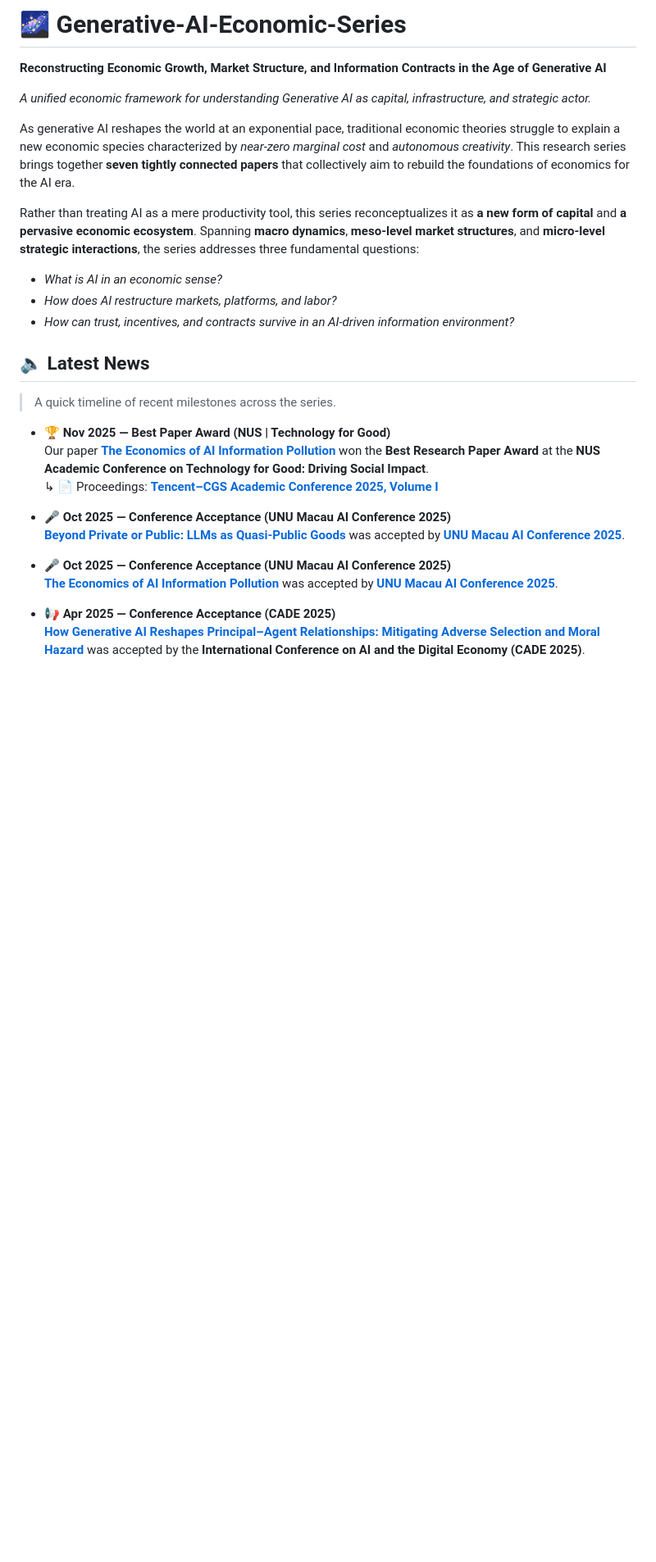
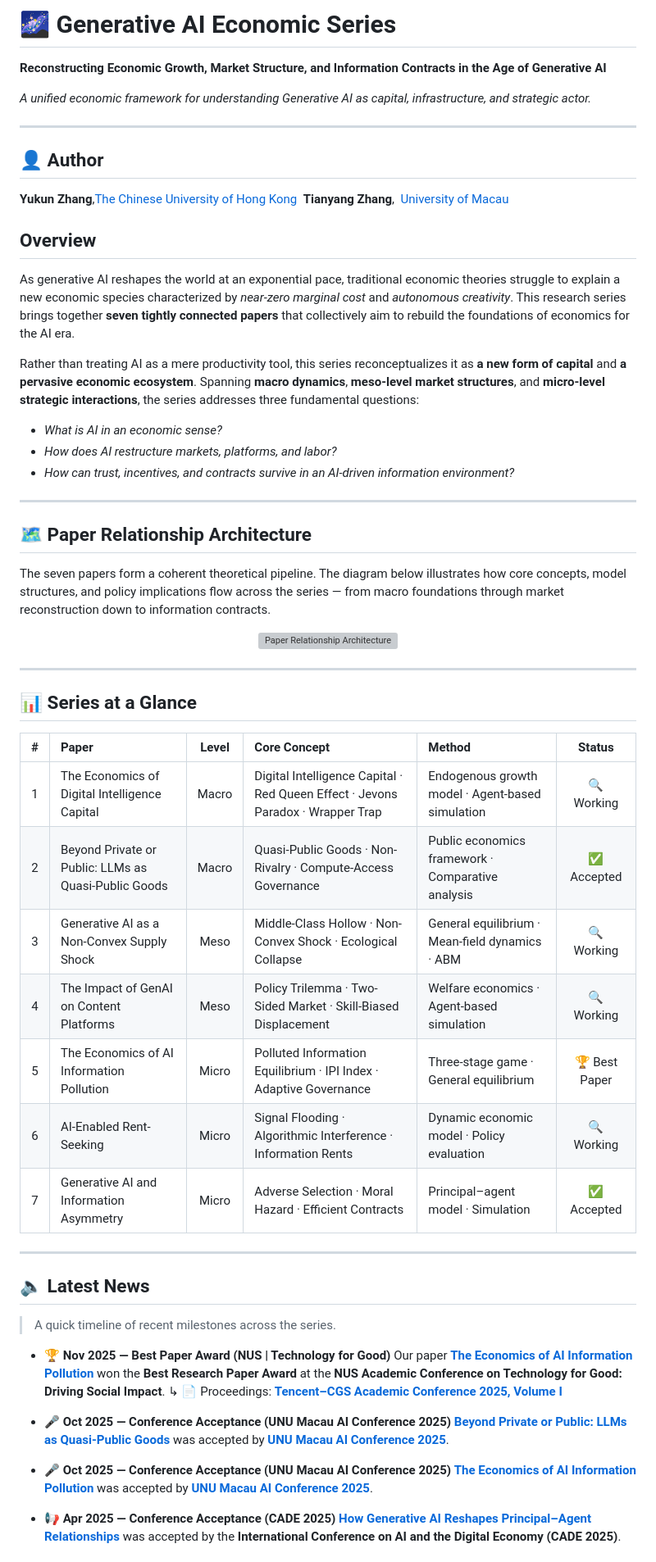
Before and after one commit to yukunzhang1/Generative-AI-Economic-Series, a Markdown page: README.md, the part around one of its changes. Shown at 82% size. GitHub-like rendering; blank space fills up the shorter version; grey boxes are pictures that could not be loaded.

```diff
--- a/README.md
+++ b/README.md
@@ -1,8 +1,19 @@
-# 🌌 Generative-AI-Economic-Series
+# 🌌 Generative AI Economic Series
 
 **Reconstructing Economic Growth, Market Structure, and Information Contracts in the Age of Generative AI**
 
 *A unified economic framework for understanding Generative AI as capital, infrastructure, and strategic actor.*
+
+---
+
+## 👤 Author
+
+**Yukun Zhang**,[The Chinese University of Hong Kong](https://www.cuhk.edu.cn/en)&nbsp;
+**Tianyang Zhang**, &nbsp;[University of Macau](https://www.um.edu.mo/)
+
+
+
+## Overview
 
 As generative AI reshapes the world at an exponential pace, traditional economic theories struggle to explain a new economic species characterized by *near-zero marginal cost* and *autonomous creativity*. This research series brings together **seven tightly connected papers** that collectively aim to rebuild the foundations of economics for the AI era.
 
@@ -12,9 +23,32 @@ Rather than treating AI as a mere productivity tool, this series reconceptualize
 - *How does AI restructure markets, platforms, and labor?*
 - *How can trust, incentives, and contracts survive in an AI-driven information environment?*
 
+---
+
+## 🗺️ Paper Relationship Architecture
+
+The seven papers form a coherent theoretical pipeline. The diagram below illustrates how core concepts, model structures, and policy implications flow across the series — from macro foundations through market reconstruction down to information contracts.
+
+<p align="center">
+  <img src="paper_architecture_diagram.png" alt="Paper Relationship Architecture" width="100%"/>
+</p>
 
 
+---
 
+## 📊 Series at a Glance
+
+| # | Paper | Level | Core Concept | Method | Status |
+|:-:|:------|:-----:|:-------------|:-------|:------:|
+| 1 | The Economics of Digital Intelligence Capital | Macro | Digital Intelligence Capital · Red Queen Effect · Jevons Paradox · Wrapper Trap | Endogenous growth model · Agent-based simulation | 🔍 Working |
+| 2 | Beyond Private or Public: LLMs as Quasi-Public Goods | Macro | Quasi-Public Goods · Non-Rivalry · Compute-Access Governance | Public economics framework · Comparative analysis | ✅ Accepted |
+| 3 | Generative AI as a Non-Convex Supply Shock | Meso | Middle-Class Hollow · Non-Convex Shock · Ecological Collapse | General equilibrium · Mean-field dynamics · ABM | 🔍 Working |
+| 4 | The Impact of GenAI on Content Platforms | Meso | Policy Trilemma · Two-Sided Market · Skill-Biased Displacement | Welfare economics · Agent-based simulation | 🔍 Working |
+| 5 | The Economics of AI Information Pollution | Micro | Polluted Information Equilibrium · IPI Index · Adaptive Governance | Three-stage game · General equilibrium | 🏆 Best Paper |
+| 6 | AI-Enabled Rent-Seeking | Micro | Signal Flooding · Algorithmic Interference · Information Rents | Dynamic economic model · Policy evaluation | 🔍 Working |
+| 7 | Generative AI and Information Asymmetry | Micro | Adverse Selection · Moral Hazard · Efficient Contracts | Principal–agent model · Simulation | ✅ Accepted |
+
+---
 
 ## 🔈 Latest News
 
@@ -31,5 +65,5 @@ Rather than treating AI as a mere productivity tool, this series reconceptualize
   **[The Economics of AI Information Pollution](https://arxiv.org/abs/2509.13729)** was accepted by **[UNU Macau AI Conference 2025](https://unu.edu/macau/news/ai-humanity-unu-macau-ai-conference-2025-concludes-galaxy-international-convention)**.
 
 - **📢 Apr 2025 — Conference Acceptance (CADE 2025)**
-  **[How Generative AI Reshapes Principal–Agent Relationships: Mitigating Adverse Selection and Moral Hazard](https://ieeexplore.ieee.org/document/11197624)** was accepted by the **International Conference on AI and the Digital Economy (CADE 2025)**.
+  **[How Generative AI Reshapes Principal–Agent Relationships](https://ieeexplore.ieee.org/document/11197624)** was accepted by the **International Conference on AI and the Digital Economy (CADE 2025)**.
 
```
Also changed, not shown: other parts of README.md (+94 -82 lines).
